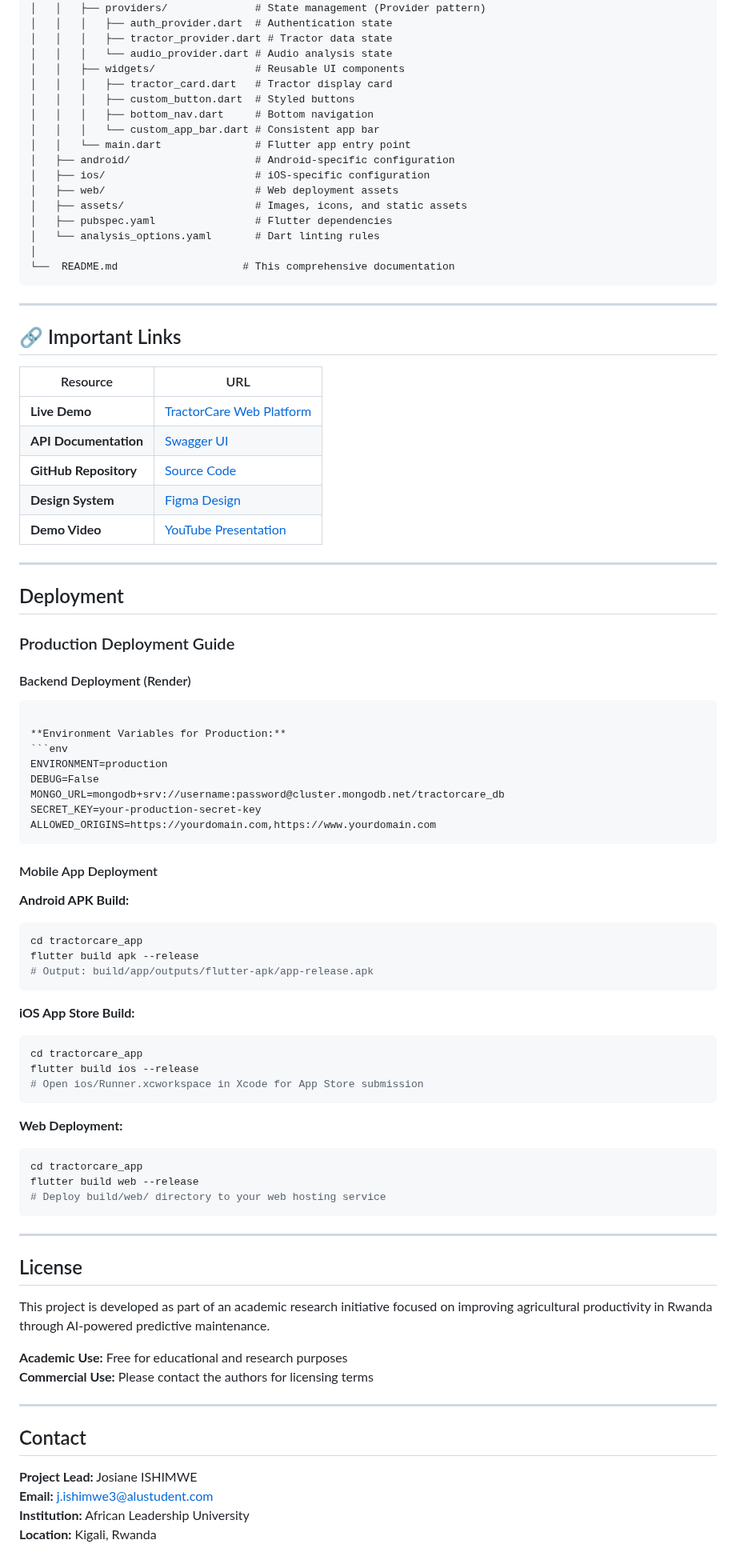
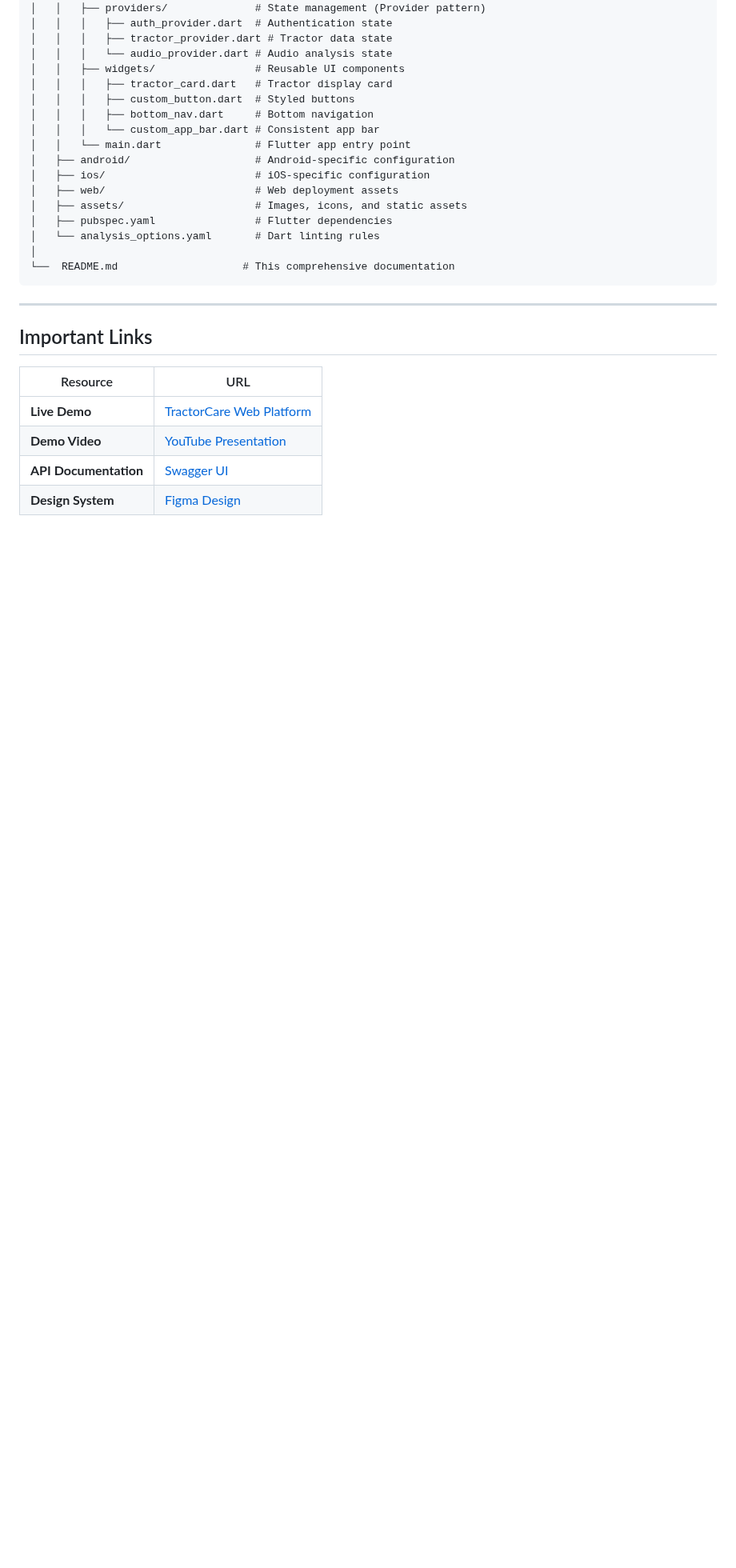
Before and after one commit to Joh-Ishimwe/tractorcare, a Markdown page: README.md, the part around one of its changes. Shown at 80% size. GitHub-like rendering; blank space fills up the shorter version.

````diff
--- a/README.md
+++ b/README.md
@@ -497,72 +485,11 @@ tractorcare/
 
 ---
 
-## 🔗 Important Links
+##  Important Links
 
 | Resource | URL |
 |----------|-----|
-| **Live Demo** | [TractorCare Web Platform](https://tractorcare.onrender.com/) |
+| **Live Demo** | [TractorCare Web Platform](https://tractorcare.onrender.com) |
+| **Demo Video** | [YouTube Presentation](https://youtu.be/5MO33OFGWrQ) |
 | **API Documentation** | [Swagger UI](https://tractorcare-backend.onrender.com/docs) |
-| **GitHub Repository** | [Source Code](https://github.com/Joh-Ishimwe/tractorcare) |
 | **Design System** | [Figma Design](https://www.figma.com/design/eWGvztGWZVTiAiBUjvSEXn/TractorCare?node-id=0-1&t=bWg7Cqmcuc0fSKuk-1) |
-| **Demo Video** | [YouTube Presentation](https://youtu.be/5MO33OFGWrQ) |
-
----
-
-##  Deployment
-
-### Production Deployment Guide
-
-#### Backend Deployment (Render)
-
-```
-
-**Environment Variables for Production:**
-```env
-ENVIRONMENT=production
-DEBUG=False
-MONGO_URL=mongodb+srv://username:password@cluster.mongodb.net/tractorcare_db
-SECRET_KEY=your-production-secret-key
-ALLOWED_ORIGINS=https://yourdomain.com,https://www.yourdomain.com
-```
-
-#### Mobile App Deployment
-
-**Android APK Build:**
-```bash
-cd tractorcare_app
-flutter build apk --release
-# Output: build/app/outputs/flutter-apk/app-release.apk
-```
-
-**iOS App Store Build:**
-```bash
-cd tractorcare_app
-flutter build ios --release
-# Open ios/Runner.xcworkspace in Xcode for App Store submission
-```
-
-**Web Deployment:**
-```bash
-cd tractorcare_app
-flutter build web --release
-# Deploy build/web/ directory to your web hosting service
-```
-
----
-
-##  License
-
-This project is developed as part of an academic research initiative focused on improving agricultural productivity in Rwanda through AI-powered predictive maintenance.
-
-**Academic Use:** Free for educational and research purposes
-**Commercial Use:** Please contact the authors for licensing terms
-
----
-
-##  Contact
-
-**Project Lead:** Josiane ISHIMWE
-**Email:** j.ishimwe3@alustudent.com
-**Institution:** African Leadership University
-**Location:** Kigali, Rwanda
````
Also changed, not shown: other parts of README.md (+30 -42 lines).
